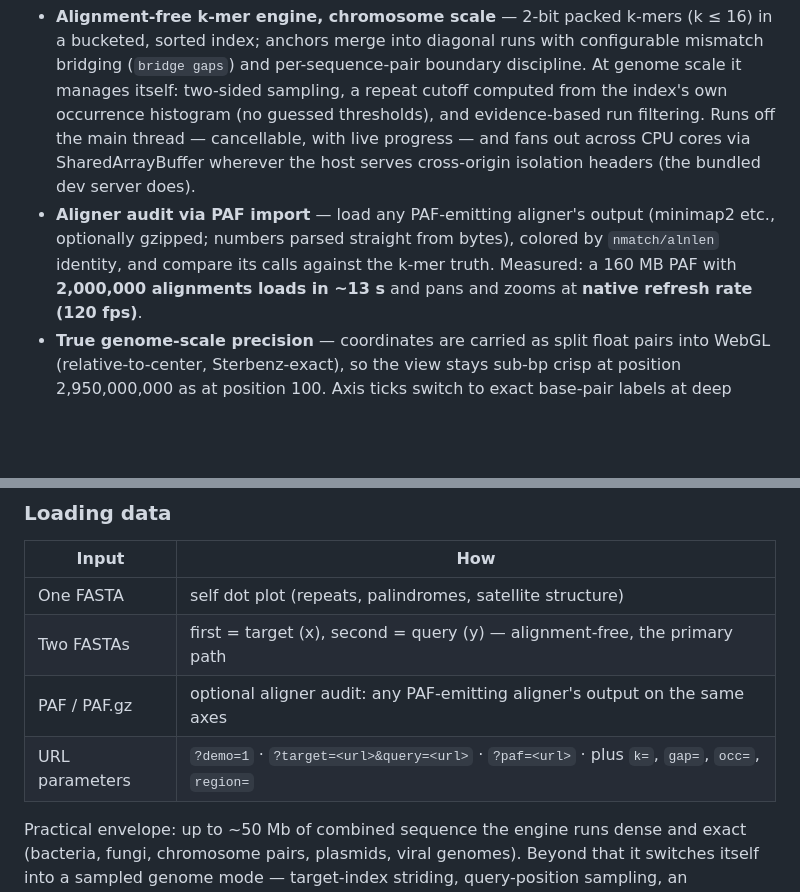
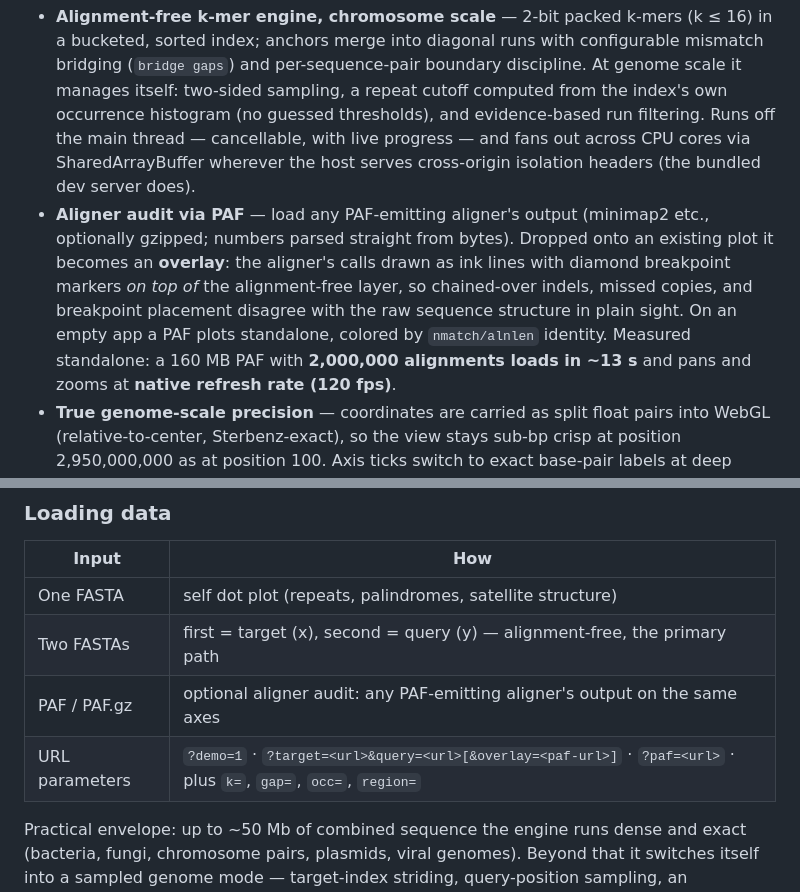
Before and after one commit to jlanej/dotdot, a Markdown page: README.md, 2 parts joined by grey strips. GitHub-like rendering; blank space fills up the shorter version.

```diff
--- a/README.md
+++ b/README.md
@@ -33,10 +33,14 @@ the HPRC Release 2 NA19240 assembly, from minimap2 PAF. Reproduce it with
   thread — cancellable, with live progress — and fans out across CPU cores
   via SharedArrayBuffer wherever the host serves cross-origin isolation
   headers (the bundled dev server does).
-- **Aligner audit via PAF import** — load any PAF-emitting aligner's output
-  (minimap2 etc., optionally gzipped; numbers parsed straight from bytes),
-  colored by `nmatch/alnlen` identity, and compare its calls against the
-  k-mer truth. Measured: a 160 MB PAF with **2,000,000 alignments loads in
+- **Aligner audit via PAF** — load any PAF-emitting aligner's output
+  (minimap2 etc., optionally gzipped; numbers parsed straight from bytes).
+  Dropped onto an existing plot it becomes an **overlay**: the aligner's
+  calls drawn as ink lines with diamond breakpoint markers *on top of* the
+  alignment-free layer, so chained-over indels, missed copies, and breakpoint
+  placement disagree with the raw sequence structure in plain sight. On an
+  empty app a PAF plots standalone, colored by `nmatch/alnlen` identity.
+  Measured standalone: a 160 MB PAF with **2,000,000 alignments loads in
   ~13 s** and pans and zooms at **native refresh rate (120 fps)**.
 - **True genome-scale precision** — coordinates are carried as split float
   pairs into WebGL (relative-to-center, Sterbenz-exact), so the view stays
@@ -83,7 +89,7 @@ on all CPU cores; without them it runs the identical single-worker path.
 | One FASTA | self dot plot (repeats, palindromes, satellite structure) |
 | Two FASTAs | first = target (x), second = query (y) — alignment-free, the primary path |
 | PAF / PAF.gz | optional aligner audit: any PAF-emitting aligner's output on the same axes |
-| URL parameters | `?demo=1` · `?target=<url>&query=<url>` · `?paf=<url>` · plus `k=`, `gap=`, `occ=`, `region=` |
+| URL parameters | `?demo=1` · `?target=<url>&query=<url>[&overlay=<paf-url>]` · `?paf=<url>` · plus `k=`, `gap=`, `occ=`, `region=` |
 
 Practical envelope: up to ~50 Mb of combined sequence the engine runs dense
 and exact (bacteria, fungi, chromosome pairs, plasmids, viral genomes).
```
Also changed, not shown: other parts of README.md (+22 -2 lines), docs/overlay_audit.png (added), 9 other files.
